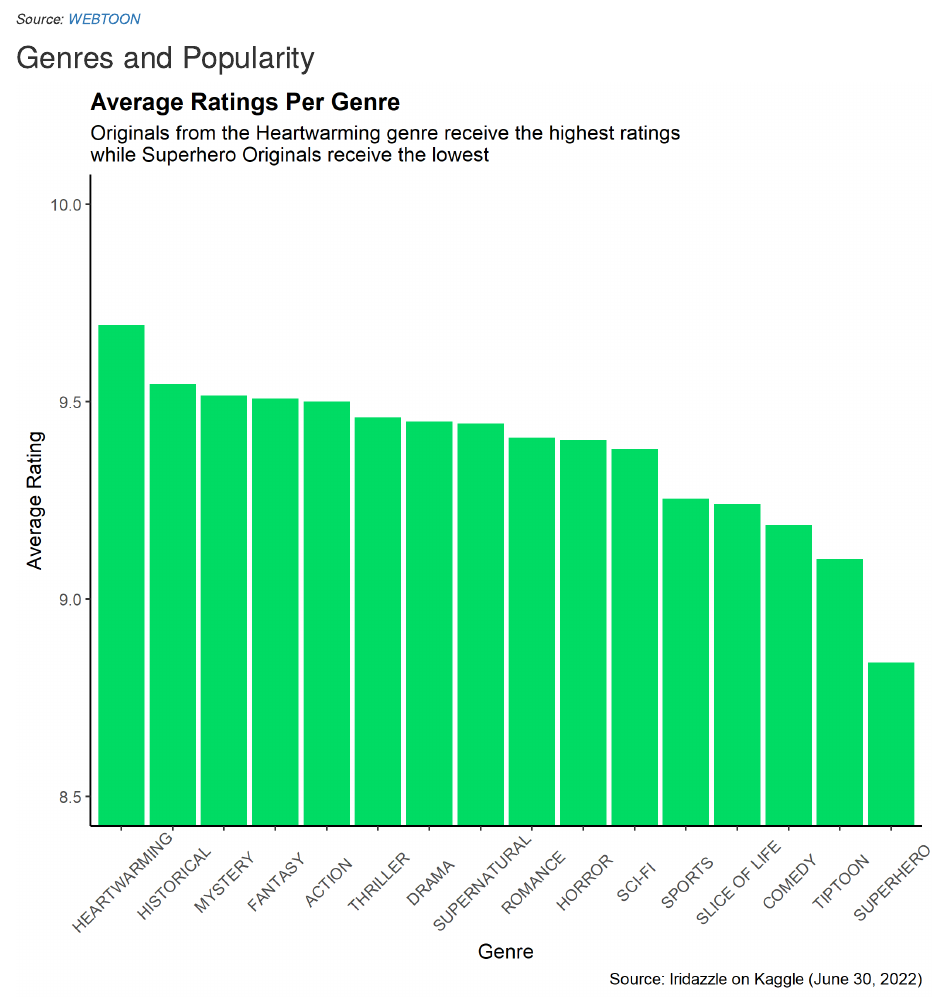
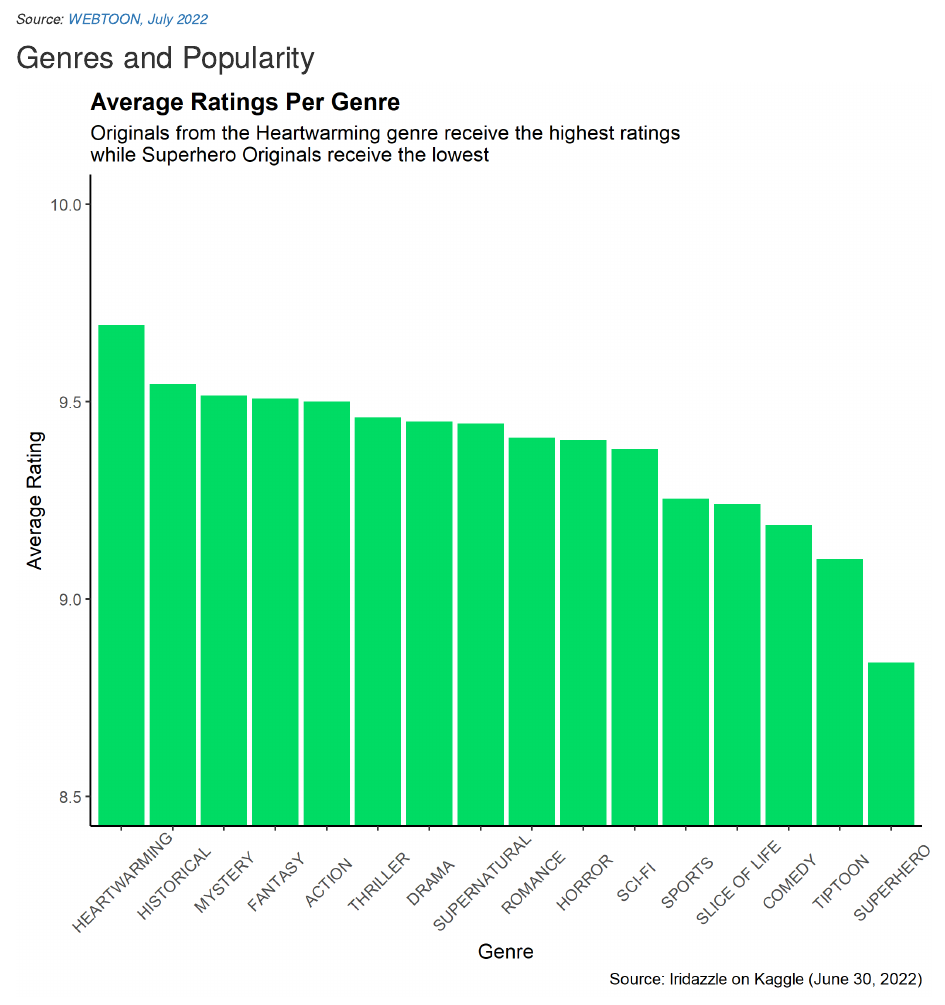
Before and after one commit to katie-zhong/webtoon-originals-analysis, an R Markdown document (index.Rmd): the page in a window 1100 px wide, from 750 px down. Rendered offline with R 4.5, knitr and Pandoc, with nearby package versions; drawn as R Markdown's standard HTML page in place of the format the file asks for; some code elsewhere in the file could not run offline.

Commit message:
Added image source

````diff
--- a/index.Rmd
+++ b/index.Rmd
@@ -35,7 +35,7 @@ Here are the most popular Originals from all genres, as ranked by WEBTOON:
 ```{r popular_all_genres_image}
 include_graphics("pop_all_genres.png")
 ```
-*Source: [WEBTOON](https://www.webtoons.com/en/top)*
+*Source: [WEBTOON, July 2022](https://www.webtoons.com/en/top)*
 
 
 ## Genres and Popularity
````
